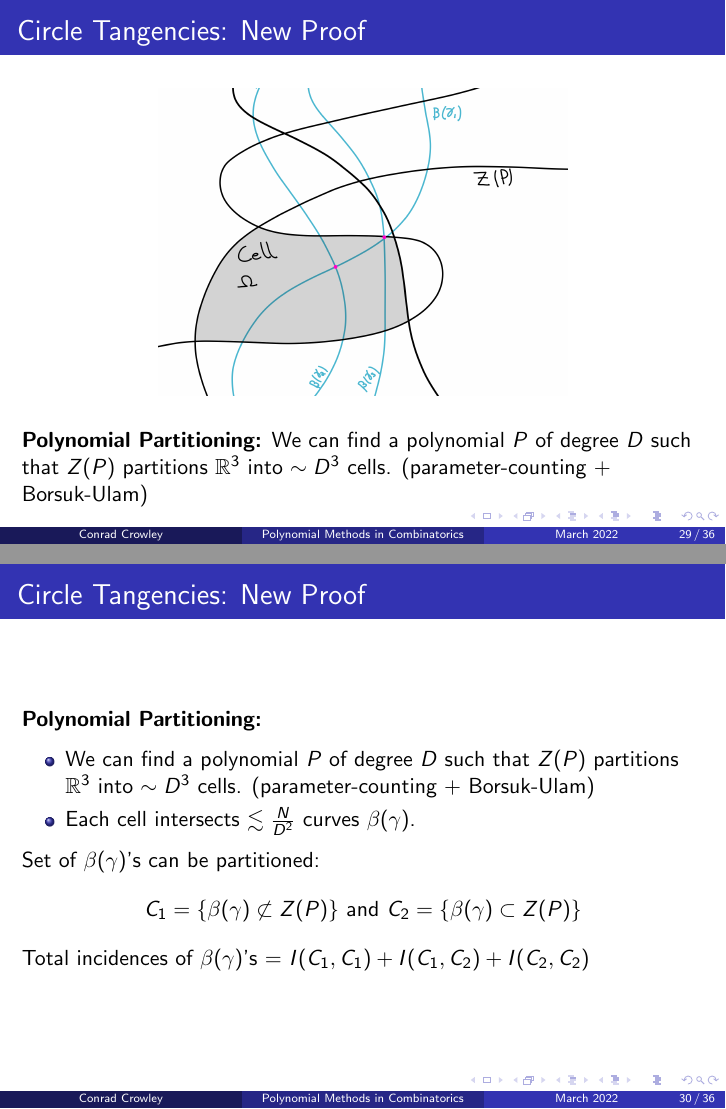
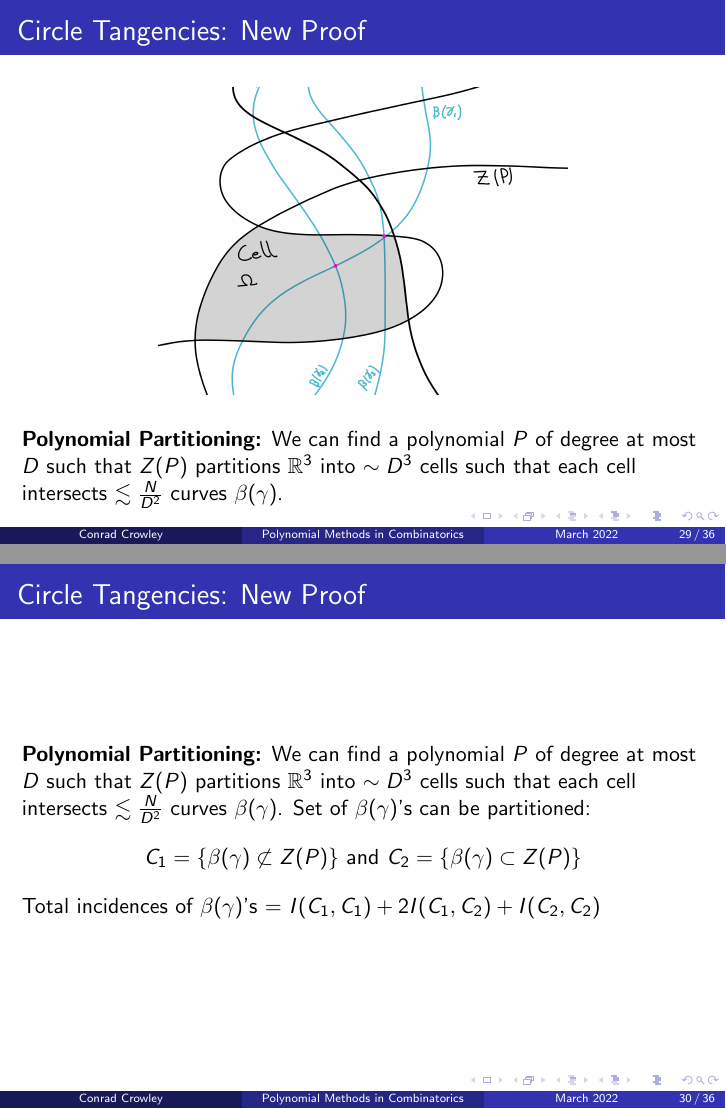
Before and after one commit to Conrad-Crowley/Polynomial-Methods-Slides-FYP-Presentation, LaTeX slides (slides.tex): pages 44 and 45 of 54, joined at a grey line. Compiled offline with pdfLaTeX.

Commit message:
Small Changes

```diff
--- a/slides.tex
+++ b/slides.tex
@@ -384,7 +384,7 @@ Contradiction!
     \centering
     \includegraphics[width=0.6\textwidth]{images/new_proof_a.png}
 \end{figure}
-\textbf{Polynomial Partitioning:} We can find a polynomial $P$ of degree $D$ such that $Z(P)$ partitions $\RR^3$ into $\sim D^3$ cells. (parameter-counting + Borsuk-Ulam)
+\textbf{Polynomial Partitioning:} We can find a polynomial $P$ of degree at most $D$ such that $Z(P)$ partitions $\RR^3$ into $\sim D^3$ cells such that each cell intersects $\lesssim \frac{N}{D^2}$ curves $\beta(\gamma)$.
 }
 
 
@@ -393,7 +393,7 @@ Contradiction!
     \centering
     \includegraphics[width=0.6\textwidth]{images/new_proof_b.png}
 \end{figure}
-\textbf{Polynomial Partitioning:} We can find a polynomial $P$ of degree $D$ such that $Z(P)$ partitions $\RR^3$ into $\sim D^3$ cells. (parameter-counting + Borsuk-Ulam)
+\textbf{Polynomial Partitioning:} We can find a polynomial $P$ of degree at most $D$ such that $Z(P)$ partitions $\RR^3$ into $\sim D^3$ cells such that each cell intersects $\lesssim \frac{N}{D^2}$ curves $\beta(\gamma)$.
 }
 
 \nfr{{Circle Tangencies: New Proof }
@@ -401,20 +401,16 @@ Contradiction!
     \centering
     \includegraphics[width=0.6\textwidth]{images/new_proof_c.png}
 \end{figure}
-\textbf{Polynomial Partitioning:} We can find a polynomial $P$ of degree $D$ such that $Z(P)$ partitions $\RR^3$ into $\sim D^3$ cells. (parameter-counting + Borsuk-Ulam)
+\textbf{Polynomial Partitioning:} We can find a polynomial $P$ of degree at most $D$ such that $Z(P)$ partitions $\RR^3$ into $\sim D^3$ cells such that each cell intersects $\lesssim \frac{N}{D^2}$ curves $\beta(\gamma)$.
 }
 
 \nfr{{Circle Tangencies: New Proof }
-\textbf{Polynomial Partitioning:}
-\begin{itemize}
-    \item We can find a polynomial $P$ of degree $D$ such that $Z(P)$ partitions $\RR^3$ into $\sim D^3$ cells. (parameter-counting + Borsuk-Ulam)
-    \item Each cell intersects $\lesssim \frac{N}{D^2}$ curves $\beta(\gamma)$.
-\end{itemize}
+\textbf{Polynomial Partitioning:} We can find a polynomial $P$ of degree at most $D$ such that $Z(P)$ partitions $\RR^3$ into $\sim D^3$ cells such that each cell intersects $\lesssim \frac{N}{D^2}$ curves $\beta(\gamma)$.
 Set of $\beta(\gamma)$'s can be partitioned:
 \[
    C_1 = \{\beta(\gamma) \not \subset Z(P) \} \text{ and } C_2 = \{\beta(\gamma) \subset Z(P) \}
 \]
-Total incidences of $\beta(\gamma)$'s = $I(C_1,C_1) +I(C_1,C_2) + I(C_2,C_2)$
+Total incidences of $\beta(\gamma)$'s = $I(C_1,C_1) +2I(C_1,C_2) + I(C_2,C_2)$
 }
 \nfr{{Circle Tangencies: New Proof }
 $I(C_1,C_1)$ = incidences between curves inside the cells. Each cell contains $\lesssim \frac{N}{D^2}$ curves so:
```
Also changed, not shown: slides.pdf, 4 other files.
